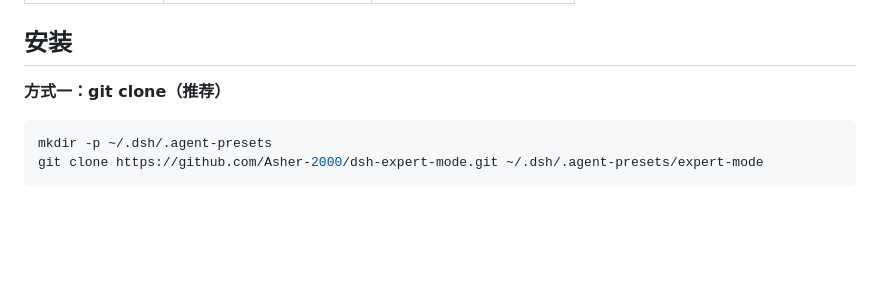
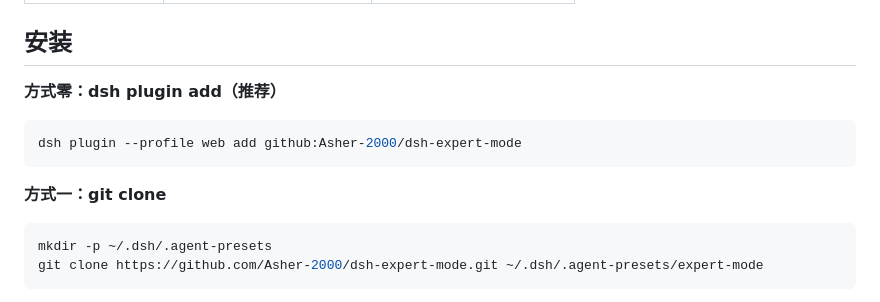
Before and after one commit to Asher-2000/dsh-expert-mode, a Markdown page: README.zh.md, the part around the change. GitHub-like rendering; blank space fills up the shorter version.

Commit message:
Add dsh plugin add install option (zh)

````diff
--- a/README.zh.md
+++ b/README.zh.md
@@ -33,7 +33,13 @@
 
 ## 安装
 
-**方式一：git clone（推荐）**
+**方式零：dsh plugin add（推荐）**
+
+```bash
+dsh plugin --profile web add github:Asher-2000/dsh-expert-mode
+```
+
+**方式一：git clone**
 
 ```bash
 mkdir -p ~/.dsh/.agent-presets
````
